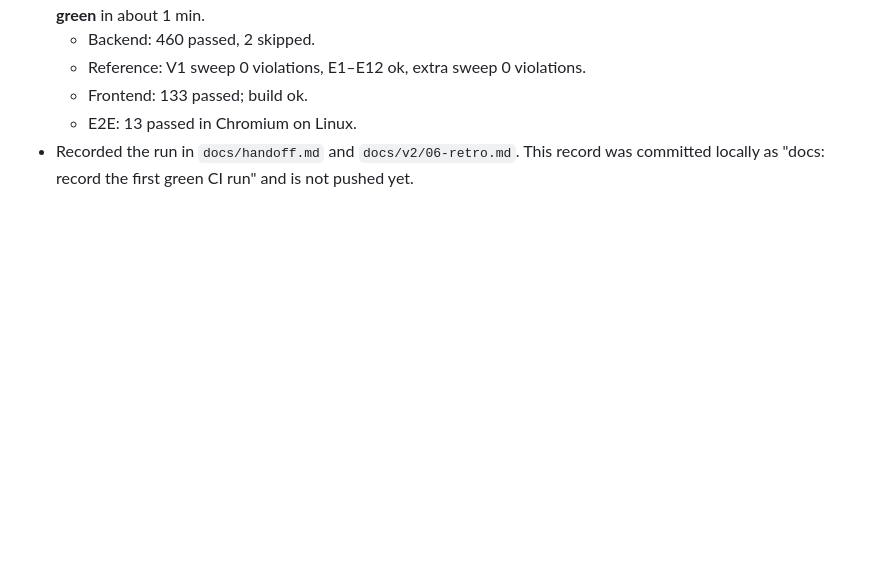
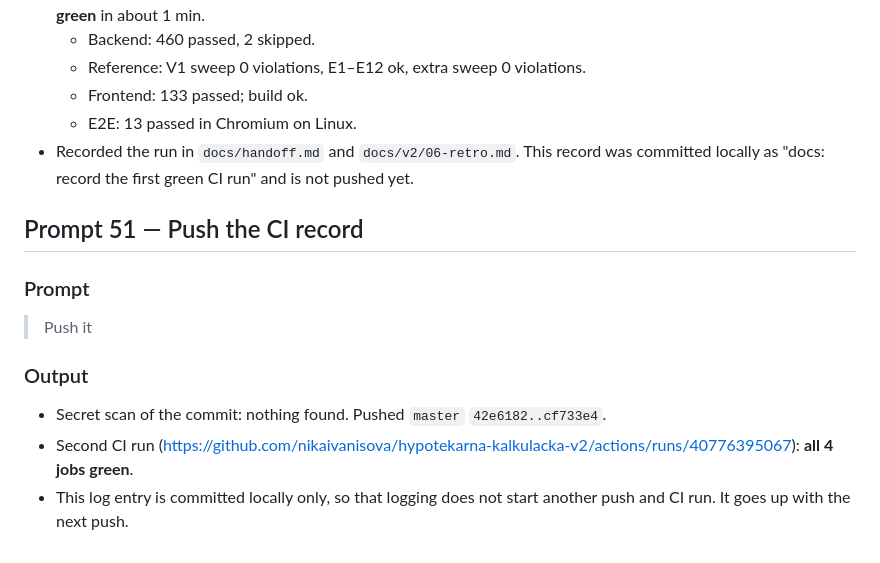
Before and after one commit to nikaivanisova/hypotekarna-kalkulacka-v2, a Markdown page: docs/v2/prompts.md, the part around the change. Rendered like a GitHub page; blank space fills up the shorter version.

Commit message:
docs: log prompt 51
Co-Authored-By: Claude Opus 5.5 <noreply@anthropic.com>

```diff
--- a/docs/v2/prompts.md
+++ b/docs/v2/prompts.md
@@ -434,3 +434,16 @@ The contract-change review and the mutation runs reported back during Prompt 47;
   - Frontend: 133 passed; build ok.
   - E2E: 13 passed in Chromium on Linux.
 - Recorded the run in `docs/handoff.md` and `docs/v2/06-retro.md`. This record was committed locally as "docs: record the first green CI run" and is not pushed yet.
+
+
+## Prompt 51 — Push the CI record
+
+### Prompt
+
+> Push it
+
+### Output
+
+- Secret scan of the commit: nothing found. Pushed `master` `42e6182..cf733e4`.
+- Second CI run (https://github.com/nikaivanisova/hypotekarna-kalkulacka-v2/actions/runs/40776395067): **all 4 jobs green**.
+- This log entry is committed locally only, so that logging does not start another push and CI run. It goes up with the next push.
```
